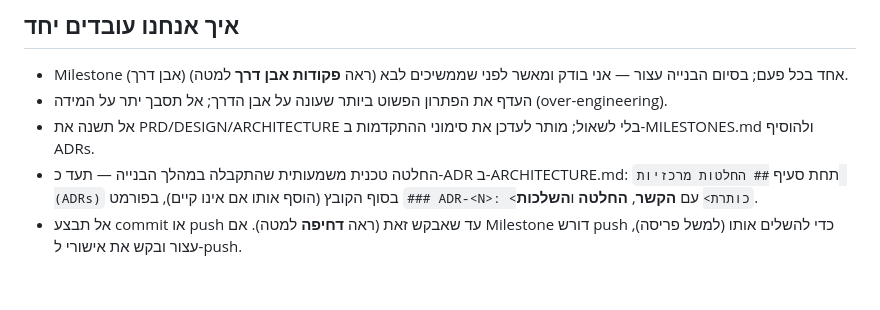
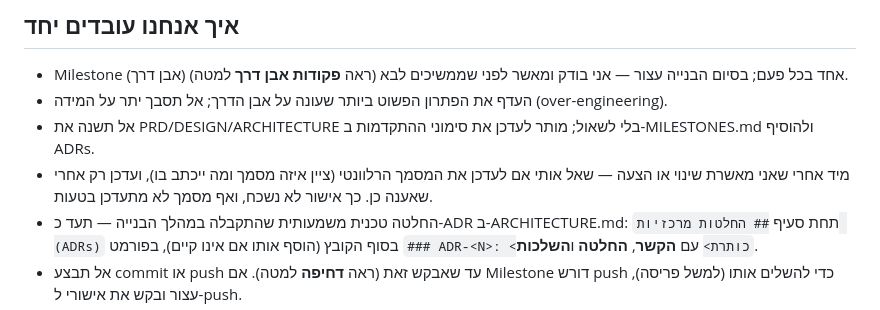
Before and after one commit to sharoltastyle-web/simon, a Markdown page: CLAUDE.md, the part around the change. GitHub-like rendering; blank space fills up the shorter version.

```diff
--- a/CLAUDE.md
+++ b/CLAUDE.md
@@ -15,6 +15,7 @@
 - Milestone (אבן דרך) אחד בכל פעם; בסיום הבנייה עצור — אני בודק ומאשר לפני שממשיכים לבא (ראה **פקודות אבן דרך** למטה).
 - העדף את הפתרון הפשוט ביותר שעונה על אבן הדרך; אל תסבך יתר על המידה (over-engineering).
 - אל תשנה את PRD/DESIGN/ARCHITECTURE בלי לשאול; מותר לעדכן את סימוני ההתקדמות ב-MILESTONES.md ולהוסיף ADRs.
+- מיד אחרי שאני מאשרת שינוי או הצעה — שאל אותי אם לעדכן את המסמך הרלוונטי (ציין איזה מסמך ומה ייכתב בו), ועדכן רק אחרי שאענה כן. כך אישור לא נשכח, ואף מסמך לא מתעדכן בטעות.
 - החלטה טכנית משמעותית שהתקבלה במהלך הבנייה — תעד כ-ADR ב-ARCHITECTURE.md: תחת סעיף `## החלטות מרכזיות (ADRs)` בסוף הקובץ (הוסף אותו אם אינו קיים), בפורמט `### ADR-<N>: <כותרת>` עם **הקשר**, **החלטה** ו**השלכות**.
 - אל תבצע commit או push עד שאבקש זאת (ראה **דחיפה** למטה). אם Milestone דורש push כדי להשלים אותו (למשל פריסה), עצור ובקש את אישורי ל-push.
 - פריסה (Deployment) נעשית רק כפי שמוגדר ב-ARCHITECTURE.md. את חיבור שירותי ה-Hosting והחשבונות אני מבצע בעצמי — הדרך אותי צעד אחר צעד בשפה פשוטה. אל תבצע deploy או publish לאפליקציה בשום דרך אחרת בלי לשאול.
```
Also changed, not shown: spec/DESIGN.md (+2 -0 lines), spec/plans/milestone-4.md (added, +117 -0 lines).
